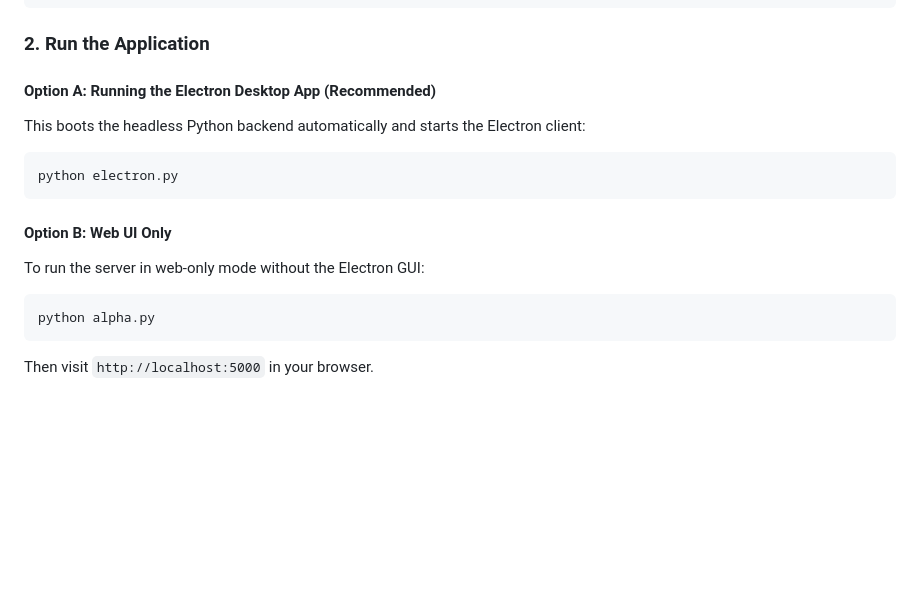
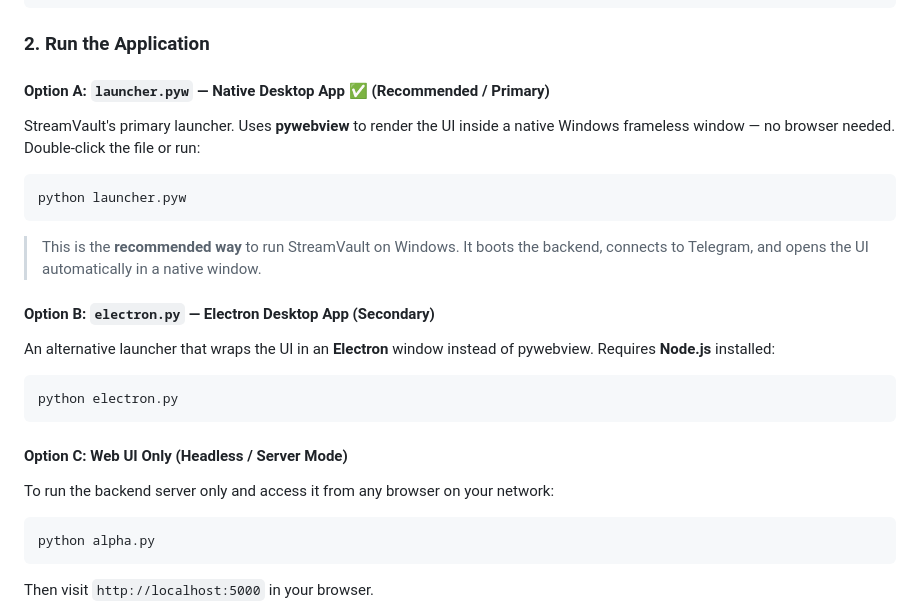
Before and after one commit to AnonymousV73X/TELEGRAM-VIDEO-STREAMER-STREAMVAULT, a Markdown page: README.md, the part around the change. Rendered like a GitHub page; blank space fills up the shorter version.

Commit message:
Update README: launcher.pyw is primary, electron.py is secondary

````diff
--- a/README.md
+++ b/README.md
@@ -92,14 +92,21 @@ HOST=0.0.0.0
 
 ### 2. Run the Application
 
-#### Option A: Running the Electron Desktop App (Recommended)
-This boots the headless Python backend automatically and starts the Electron client:
+#### Option A: `launcher.pyw` — Native Desktop App ✅ (Recommended / Primary)
+StreamVault's primary launcher. Uses **pywebview** to render the UI inside a native Windows frameless window — no browser needed. Double-click the file or run:
+```bash
+python launcher.pyw
+```
+> This is the **recommended way** to run StreamVault on Windows. It boots the backend, connects to Telegram, and opens the UI automatically in a native window.
+
+#### Option B: `electron.py` — Electron Desktop App (Secondary)
+An alternative launcher that wraps the UI in an **Electron** window instead of pywebview. Requires **Node.js** installed:
 ```bash
 python electron.py
 ```
 
-#### Option B: Web UI Only
-To run the server in web-only mode without the Electron GUI:
+#### Option C: Web UI Only (Headless / Server Mode)
+To run the backend server only and access it from any browser on your network:
 ```bash
 python alpha.py
 ```
````
